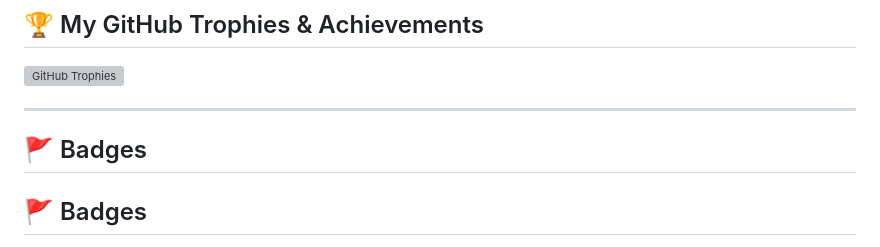
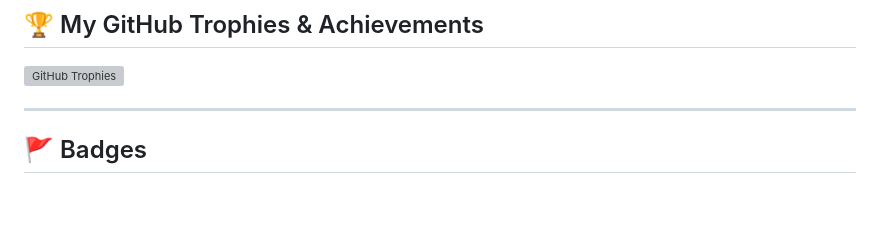
Before and after one commit to Soumyad3110/Soumyad3110, a Markdown page: README.md, the part around the change printed below. GitHub-like rendering; blank space fills up the shorter version; grey boxes are pictures that could not be loaded.

```diff
--- a/README.md
+++ b/README.md
@@ -33,7 +33,6 @@
 ![GitHub Trophies](https://github-profile-trophy.vercel.app/?username=Soumyad3110&theme=radical&row=1&column=7)
 
 ---
-## 🚩 Badges
 
 ## 🚩 Badges
 
```
Also changed, not shown: other parts of README.md (+0 -9 lines).
